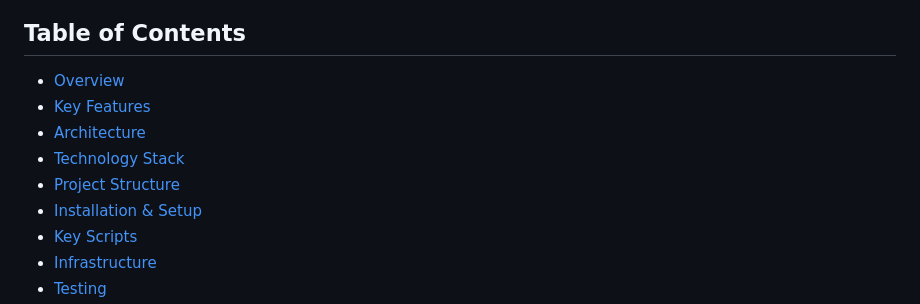
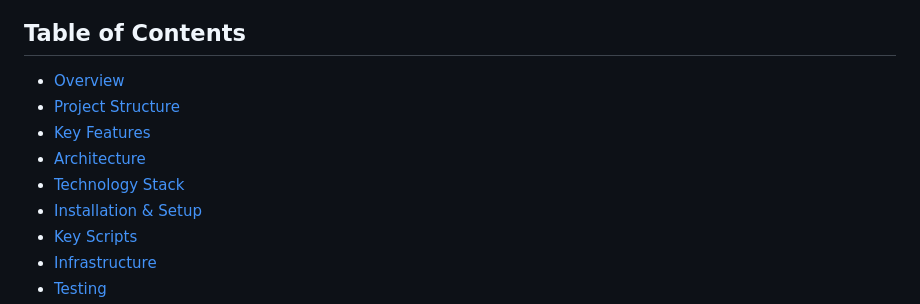
Before and after one commit to quantsingularity/BlockGuardian, a Markdown page: README.md, the part around the change. Rendered like a GitHub page.

Commit message:
Refactor code and enhance maintainability.

```diff
--- a/README.md
+++ b/README.md
@@ -17,10 +17,10 @@ BlockGuardian is a comprehensive blockchain security and monitoring platform tha
 ## Table of Contents
 
 - [Overview](#overview)
+- [Project Structure](#project-structure)
 - [Key Features](#key-features)
 - [Architecture](#architecture)
 - [Technology Stack](#technology-stack)
-- [Project Structure](#project-structure)
 - [Installation & Setup](#installation--setup)
 - [Key Scripts](#key-scripts)
 - [Infrastructure](#infrastructure)
```
